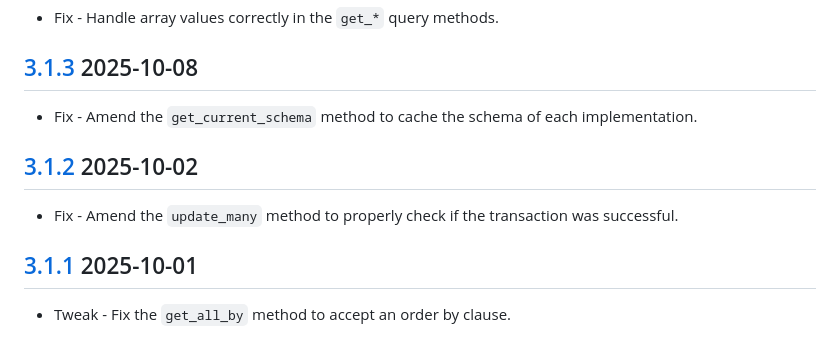
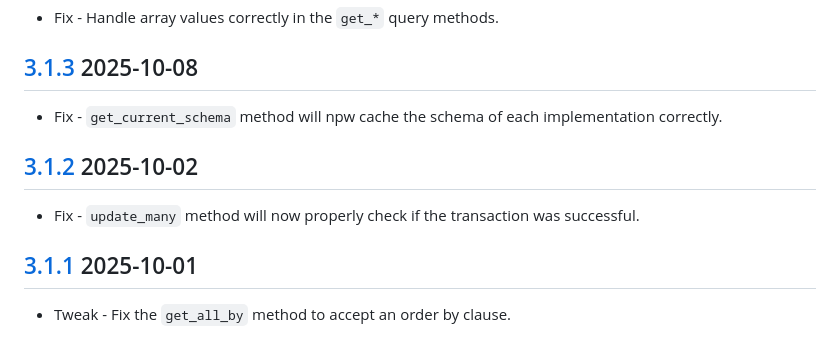
Before and after one commit to stellarwp/schema, a Markdown page: CHANGELOG.md, the part around the change. Drawn GitHub-style.

Commit message:
amend changelog entries

```diff
--- a/CHANGELOG.md
+++ b/CHANGELOG.md
@@ -8,13 +8,13 @@ All notable changes to this project will be documented in this file. This projec
 
 ## [3.1.3] 2025-10-08
 
-* Fix - Amend the `get_current_schema` method to cache the schema of each implementation.
+* Fix - `get_current_schema` method will npw cache the schema of each implementation correctly.
 
 [3.1.3]: https://github.com/stellarwp/schema/releases/tag/3.1.3
 
 ## [3.1.2] 2025-10-02
 
-* Fix - Amend the `update_many` method to properly check if the transaction was successful.
+* Fix - `update_many` method will now properly check if the transaction was successful.
 
 [3.1.2]: https://github.com/stellarwp/schema/releases/tag/3.1.2
 
```
